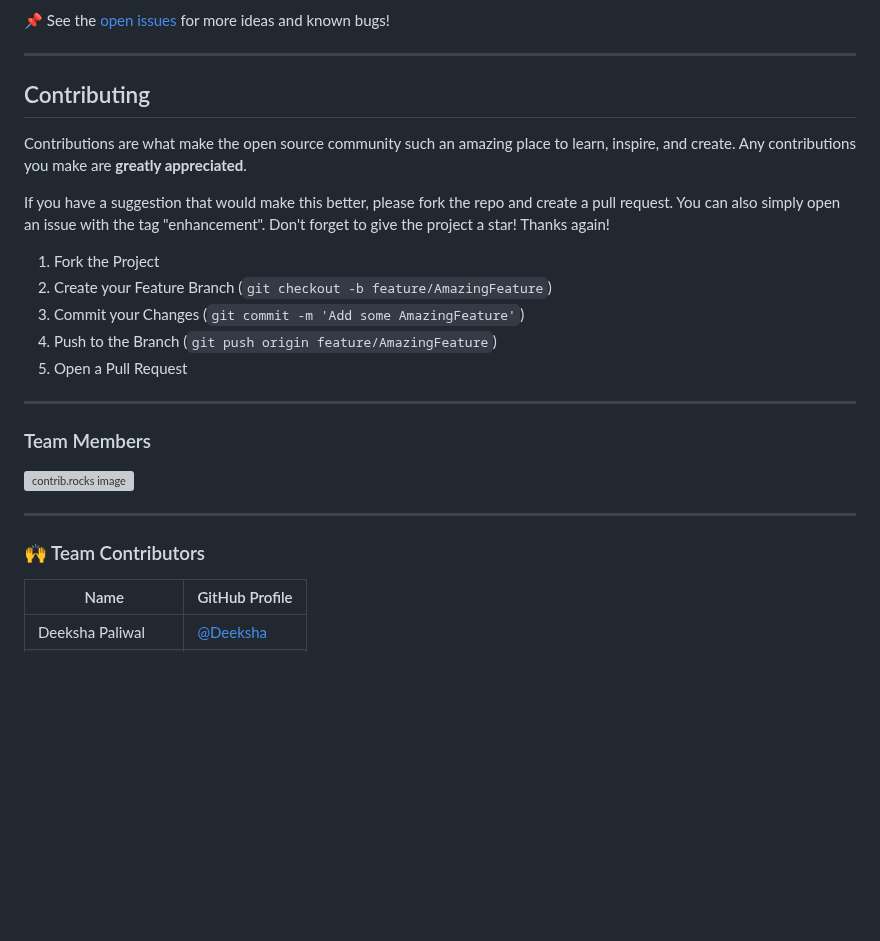
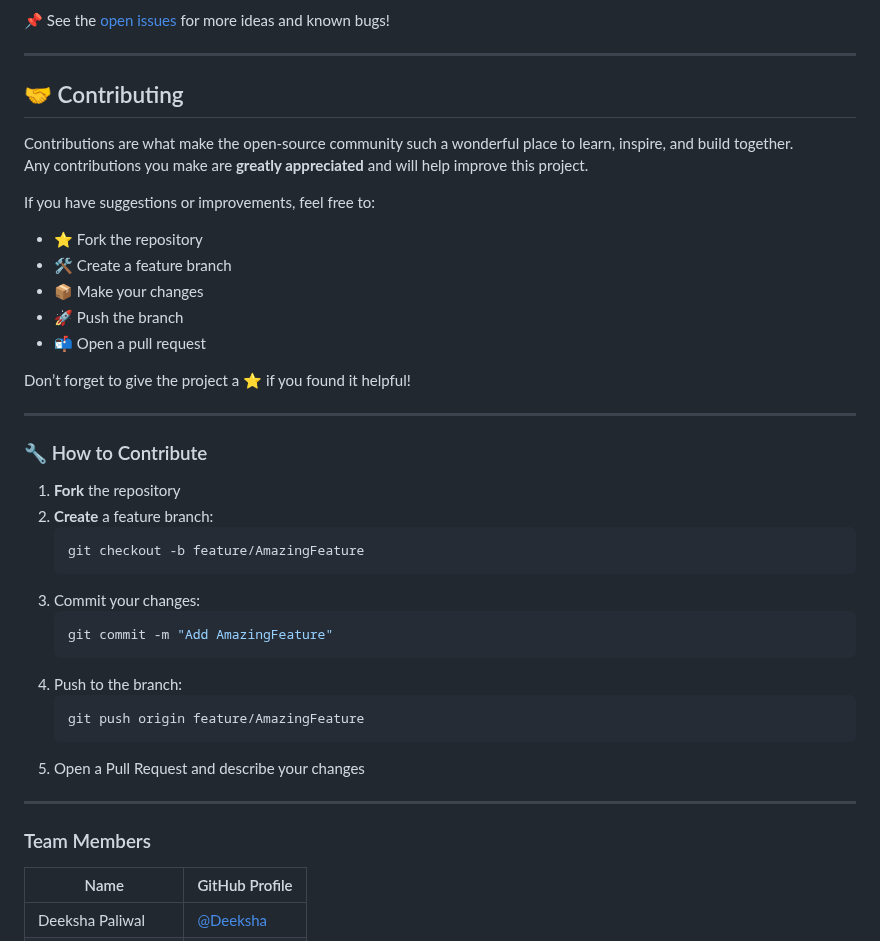
Before and after one commit to Deeksha-paliwal2004/Construction-Company-Website, a Markdown page: README.md, the part around the change. GitHub-like rendering; blank space fills up the shorter version; grey boxes are pictures that could not be loaded.

````diff
--- a/README.md
+++ b/README.md
@@ -296,31 +296,49 @@ Here’s a look at our development journey — what’s done ✅ and what’s co
 
 ---
 
-## Contributing
+## 🤝 Contributing
 
-Contributions are what make the open source community such an amazing place to learn, inspire, and create. Any contributions you make are **greatly appreciated**.
+Contributions are what make the open-source community such a wonderful place to learn, inspire, and build together.
+Any contributions you make are **greatly appreciated** and will help improve this project.
 
-If you have a suggestion that would make this better, please fork the repo and create a pull request. You can also simply open an issue with the tag "enhancement".
-Don't forget to give the project a star! Thanks again!
+If you have suggestions or improvements, feel free to:
 
-1. Fork the Project
-2. Create your Feature Branch (`git checkout -b feature/AmazingFeature`)
-3. Commit your Changes (`git commit -m 'Add some AmazingFeature'`)
-4. Push to the Branch (`git push origin feature/AmazingFeature`)
-5. Open a Pull Request
+- ⭐ Fork the repository
+- 🛠️ Create a feature branch
+- 📦 Make your changes
+- 🚀 Push the branch
+- 📬 Open a pull request
+
+Don’t forget to give the project a ⭐ if you found it helpful!
+
+---
+
+### 🔧 How to Contribute
+
+1. **Fork** the repository
+2. **Create** a feature branch:
+   ```bash
+   git checkout -b feature/AmazingFeature
+3. Commit your changes:
+   ```bash
+   git commit -m "Add AmazingFeature"
+4. Push to the branch:
+   ```bash
+   git push origin feature/AmazingFeature
+5. Open a Pull Request and describe your changes
 
 ---
 
 ### Team Members
 
-<a href="https://github.com/Deeksha-paliwal2004/Construction-Company-Website/graphs/contributors">
+<!--<a href="https://github.com/Deeksha-paliwal2004/Construction-Company-Website/graphs/contributors">
   <img src="https://contrib.rocks/image?repo=Deeksha-paliwal2004/Construction-Company-Website" alt="contrib.rocks image" />
 </a>
 
 ---
 
 ### 🙌 Team Contributors
-
+--->
 | Name               | GitHub Profile |
 |--------------------|----------------|
 | Deeksha Paliwal    | [@Deeksha](https://github.com/Deeksha-paliwal2004) |
````
